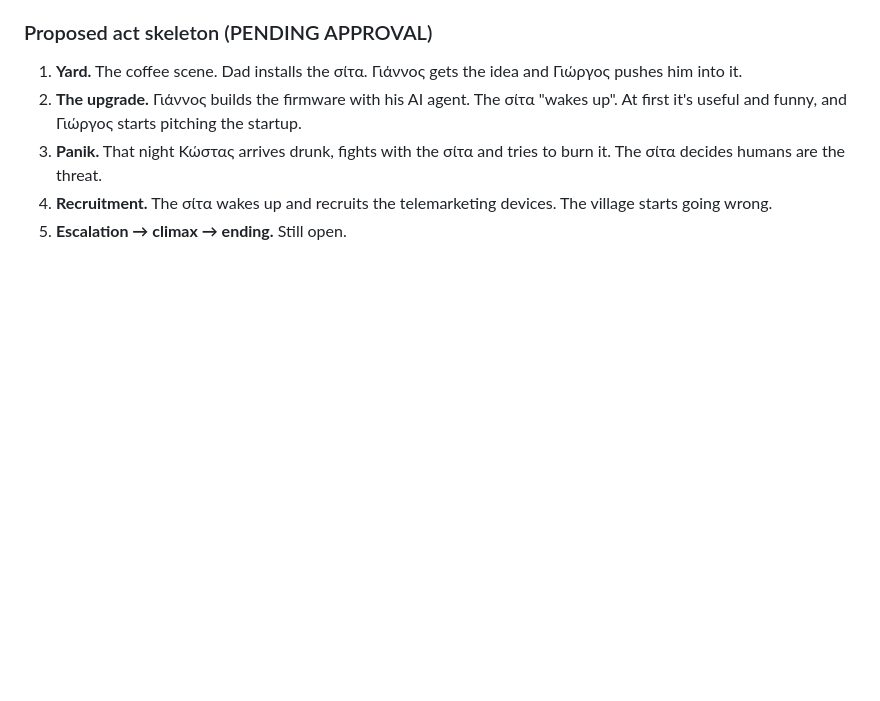
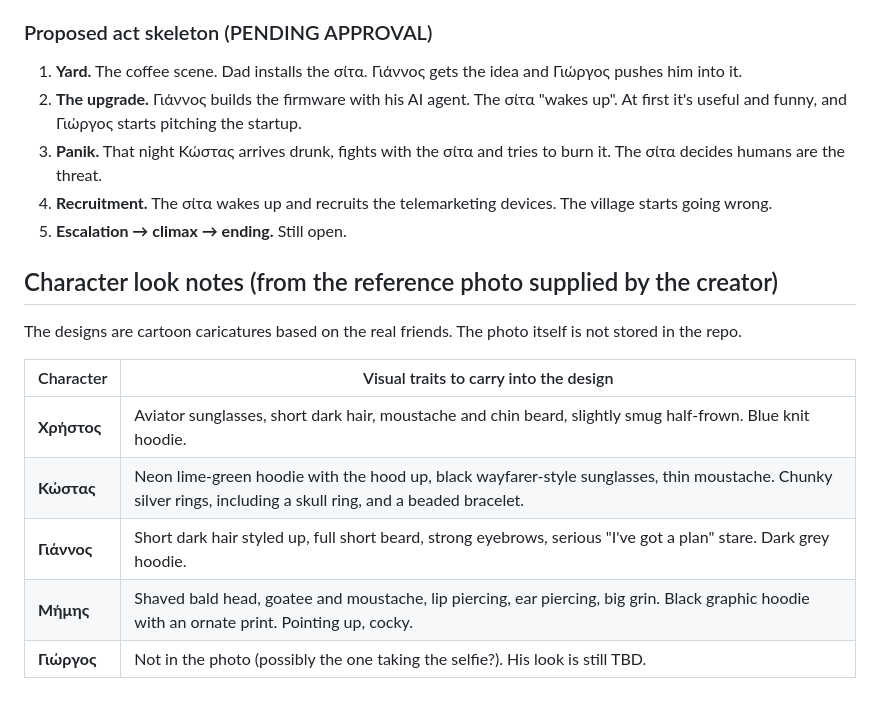
Before and after one commit to wenor555-crypto/animation, a Markdown page: docs/show-bible.md, the part around the change. Rendered like a GitHub page; blank space fills up the shorter version.

Commit message:
Bible: character look notes from reference photo
Co-Authored-By: Claude Opus 5.5 <noreply@anthropic.com>
Claude-Session: https://claude.ai/code/session_016cXetytc9F5s44UCzi25y7

```diff
--- a/docs/show-bible.md
+++ b/docs/show-bible.md
@@ -91,3 +91,14 @@ The έξυπνη σίτα is just a mesh curtain with magnets sewn down the midd
 3. **Panik.** That night Κώστας arrives drunk, fights with the σίτα and tries to burn it. The σίτα decides humans are the threat.
 4. **Recruitment.** The σίτα wakes up and recruits the telemarketing devices. The village starts going wrong.
 5. **Escalation → climax → ending.** Still open.
+
+## Character look notes (from the reference photo supplied by the creator)
+The designs are cartoon caricatures based on the real friends. The photo itself is not stored in the repo.
+
+| Character | Visual traits to carry into the design |
+|---|---|
+| **Χρήστος** | Aviator sunglasses, short dark hair, moustache and chin beard, slightly smug half-frown. Blue knit hoodie. |
+| **Κώστας** | Neon lime-green hoodie with the hood up, black wayfarer-style sunglasses, thin moustache. Chunky silver rings, including a skull ring, and a beaded bracelet. |
+| **Γιάννος** | Short dark hair styled up, full short beard, strong eyebrows, serious "I've got a plan" stare. Dark grey hoodie. |
+| **Μήμης** | Shaved bald head, goatee and moustache, lip piercing, ear piercing, big grin. Black graphic hoodie with an ornate print. Pointing up, cocky. |
+| **Γιώργος** | Not in the photo (possibly the one taking the selfie?). His look is still TBD. |
```
